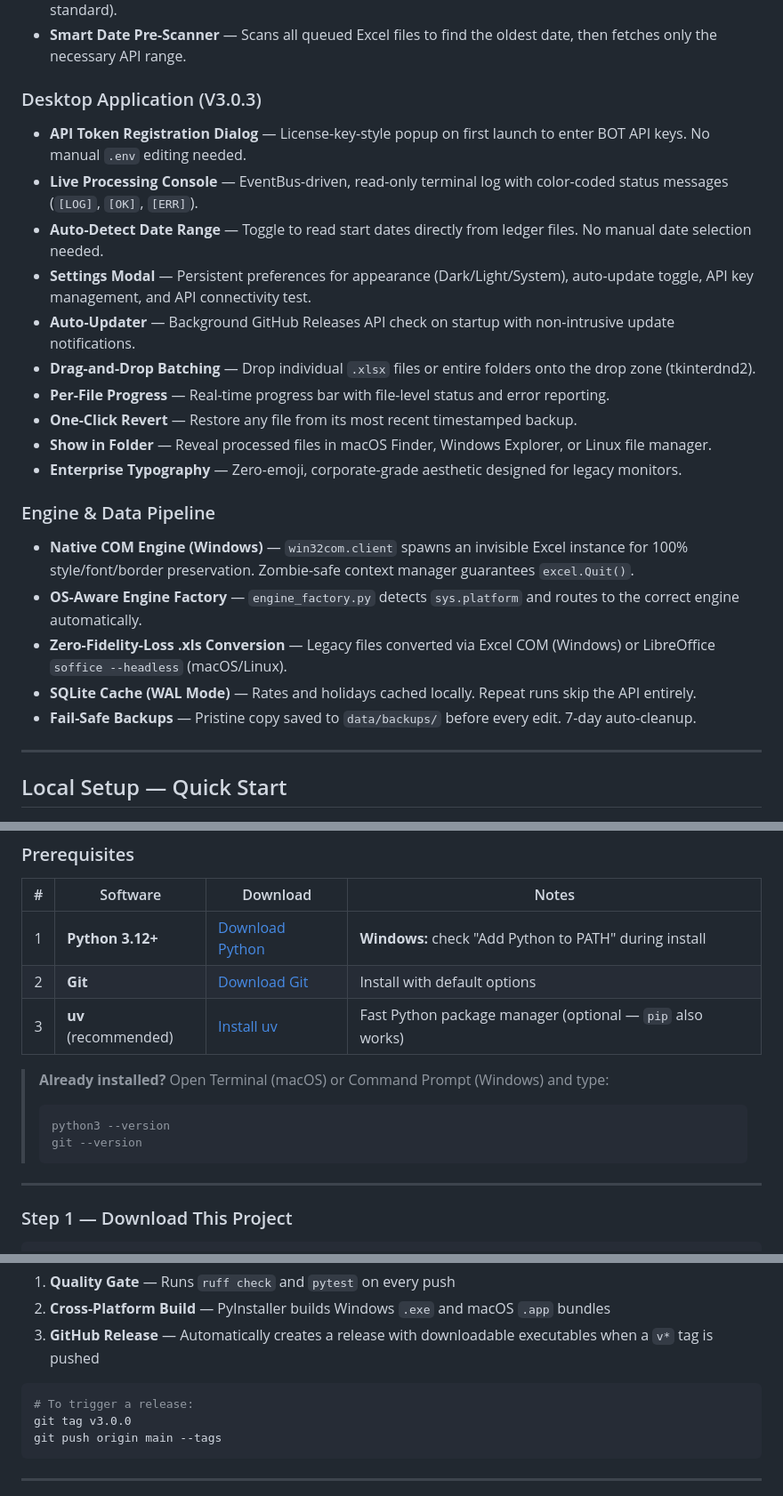
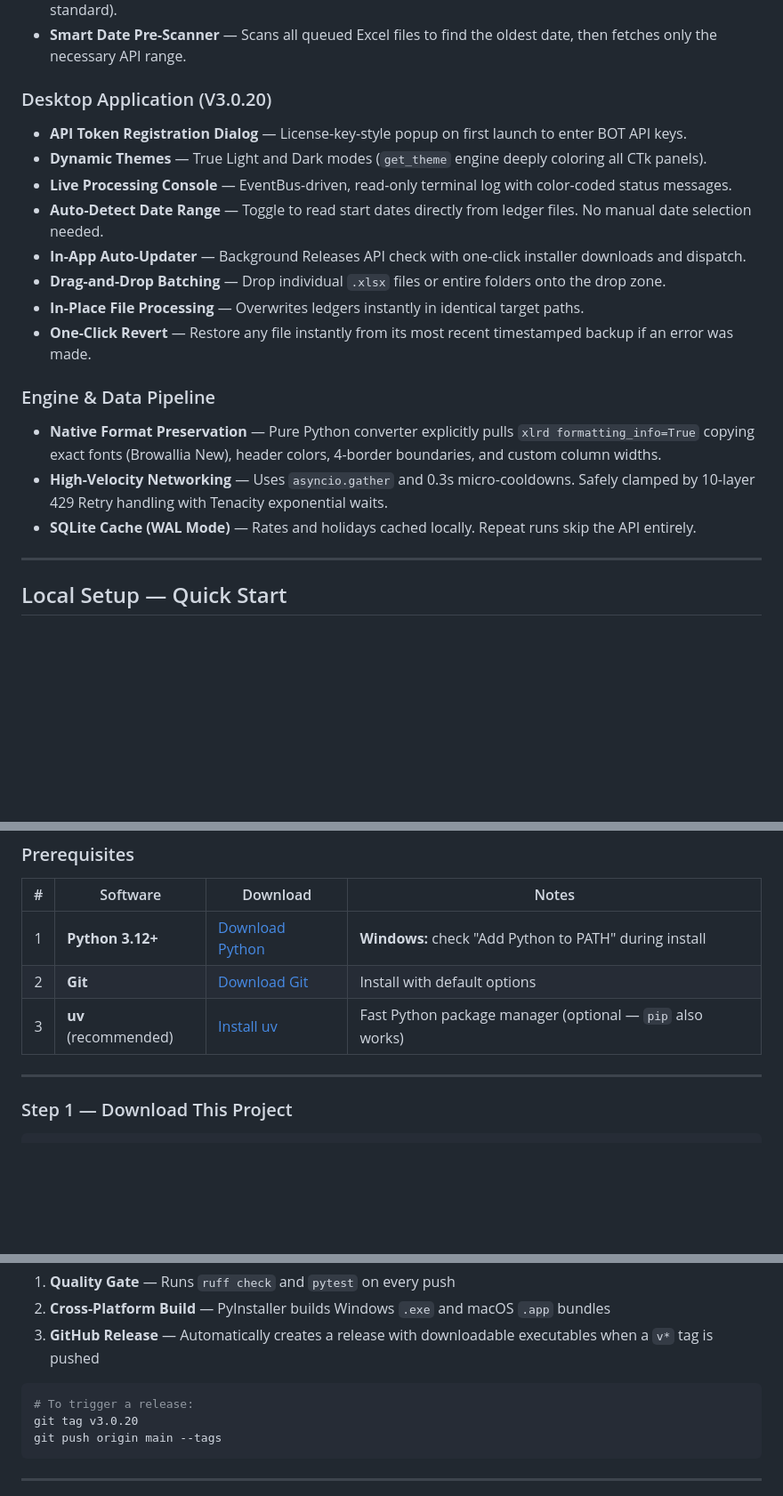
Before and after one commit to Dry1ceD7/BOT-Exchange-Rates, a Markdown page: README.md, 3 parts joined by grey strips. Shown at 89% size. Drawn GitHub-style; blank space fills up the shorter version.

````diff
--- a/README.md
+++ b/README.md
@@ -86,24 +86,20 @@ It replaces a fragmented, error-prone multi-script workflow with a single, produ
 - **Decimal Precision** — All rates written as `Decimal` values quantized to 4 decimal places (Thai accounting standard).
 - **Smart Date Pre-Scanner** — Scans all queued Excel files to find the oldest date, then fetches only the necessary API range.
 
-### Desktop Application (V3.0.3)
-- **API Token Registration Dialog** — License-key-style popup on first launch to enter BOT API keys. No manual `.env` editing needed.
-- **Live Processing Console** — EventBus-driven, read-only terminal log with color-coded status messages (`[LOG]`, `[OK]`, `[ERR]`).
+### Desktop Application (V3.0.20)
+- **API Token Registration Dialog** — License-key-style popup on first launch to enter BOT API keys.
+- **Dynamic Themes** — True Light and Dark modes (`get_theme` engine deeply coloring all CTk panels).
+- **Live Processing Console** — EventBus-driven, read-only terminal log with color-coded status messages.
 - **Auto-Detect Date Range** — Toggle to read start dates directly from ledger files. No manual date selection needed.
-- **Settings Modal** — Persistent preferences for appearance (Dark/Light/System), auto-update toggle, API key management, and API connectivity test.
-- **Auto-Updater** — Background GitHub Releases API check on startup with non-intrusive update notifications.
-- **Drag-and-Drop Batching** — Drop individual `.xlsx` files or entire folders onto the drop zone (tkinterdnd2).
-- **Per-File Progress** — Real-time progress bar with file-level status and error reporting.
-- **One-Click Revert** — Restore any file from its most recent timestamped backup.
-- **Show in Folder** — Reveal processed files in macOS Finder, Windows Explorer, or Linux file manager.
-- **Enterprise Typography** — Zero-emoji, corporate-grade aesthetic designed for legacy monitors.
+- **In-App Auto-Updater** — Background Releases API check with one-click installer downloads and dispatch.
+- **Drag-and-Drop Batching** — Drop individual `.xlsx` files or entire folders onto the drop zone.
+- **In-Place File Processing** — Overwrites ledgers instantly in identical target paths.
+- **One-Click Revert** — Restore any file instantly from its most recent timestamped backup if an error was made.
 
 ### Engine & Data Pipeline
-- **Native COM Engine (Windows)** — `win32com.client` spawns an invisible Excel instance for 100% style/font/border preservation. Zombie-safe context manager guarantees `excel.Quit()`.
-- **OS-Aware Engine Factory** — `engine_factory.py` detects `sys.platform` and routes to the correct engine automatically.
-- **Zero-Fidelity-Loss .xls Conversion** — Legacy files converted via Excel COM (Windows) or LibreOffice `soffice --headless` (macOS/Linux).
+- **Native Format Preservation** — Pure Python converter explicitly pulls `xlrd formatting_info=True` copying exact fonts (Browallia New), header colors, 4-border boundaries, and custom column widths.
+- **High-Velocity Networking** — Uses `asyncio.gather` and 0.3s micro-cooldowns. Safely clamped by 10-layer 429 Retry handling with Tenacity exponential waits.
 - **SQLite Cache (WAL Mode)** — Rates and holidays cached locally. Repeat runs skip the API entirely.
-- **Fail-Safe Backups** — Pristine copy saved to `data/backups/` before every edit. 7-day auto-cleanup.
 
 ---
 
@@ -116,12 +112,6 @@ It replaces a fragmented, error-prone multi-script workflow with a single, produ
 | 1 | **Python 3.12+** | [Download Python](https://www.python.org/downloads/) | **Windows:** check "Add Python to PATH" during install |
 | 2 | **Git** | [Download Git](https://git-scm.com/downloads) | Install with default options |
 | 3 | **uv** (recommended) | [Install uv](https://docs.astral.sh/uv/getting-started/installation/) | Fast Python package manager (optional — `pip` also works) |
-
-> **Already installed?** Open Terminal (macOS) or Command Prompt (Windows) and type:
-> ```
-> python3 --version
-> git --version
-> ```
 
 ---
 
@@ -269,7 +187,7 @@ The project includes a fully automated release pipeline (`.github/workflows/v3-r
 
 ```bash
 # To trigger a release:
-git tag v3.0.0
+git tag v3.0.20
 git push origin main --tags
 ```
 
````
Also changed, not shown: other parts of README.md (+18 -90 lines).
